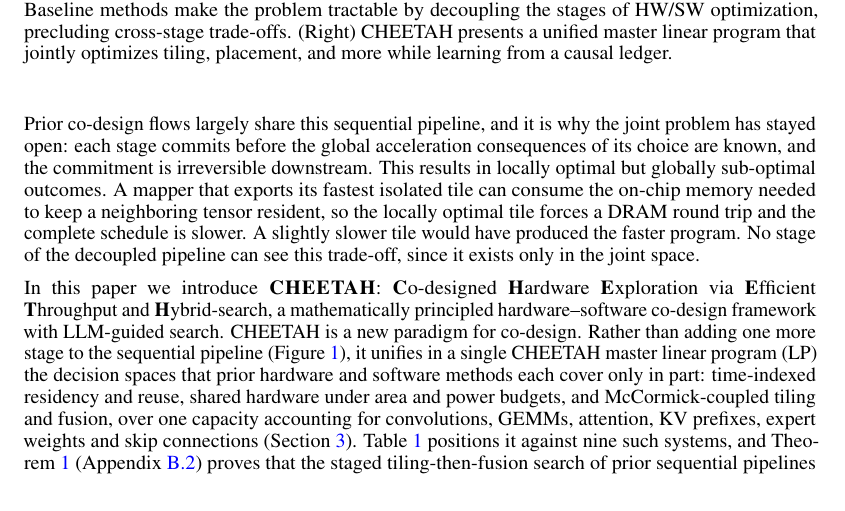
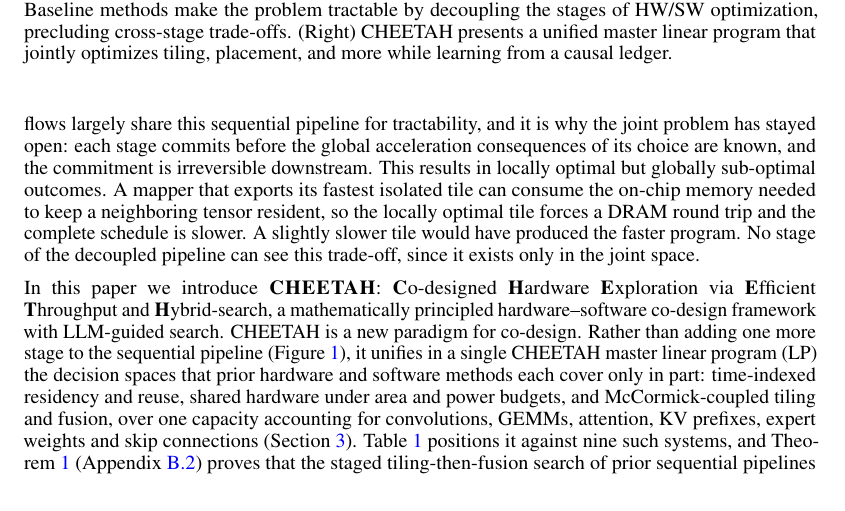
Before and after one commit to miria00/cheetahCR, a LaTeX paper (neurips_2026.tex, which reads 1-introduction.tex): part of page 2 of 73, cut so that both start at the same text. Compiled offline with pdfLaTeX.

Commit message:
tractability sentence

```diff
--- a/1-introduction.tex
+++ b/1-introduction.tex
@@ -7,7 +7,7 @@ Examples include: datapath and memory sizing, per-operation tiling, which tensor
 These choices interact through shared capacity and bandwidth, and jointly they span a design space exceeding $\mathcal O(10^{2300})$ configurations~\citep{zhang_fast}.
 This presents a search landscape far too large to enumerate, simulate, or materialize as one explicit program.
 Existing methodologies therefore decompose the problem by fixing a hardware configuration, mapping each operation in isolation, then optimize reuse and fusion on what remains.
-Prior co-design flows largely share this sequential pipeline, and it is why the joint problem has stayed open: each stage commits before the global acceleration consequences of its choice are known, and the commitment is irreversible downstream.
+Prior co-design flows largely share this sequential pipeline for tractability, and it is why the joint problem has stayed open: each stage commits before the global acceleration consequences of its choice are known, and the commitment is irreversible downstream.
 This results in locally optimal but globally sub-optimal outcomes.
 A mapper that exports its fastest isolated tile can consume the on-chip memory needed to keep a neighboring tensor resident, so the locally optimal tile forces a DRAM round trip and the complete schedule is slower.
 A slightly slower tile would have produced the faster program.
```
